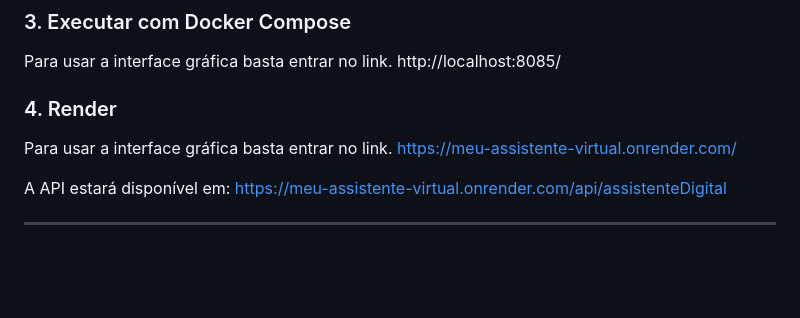
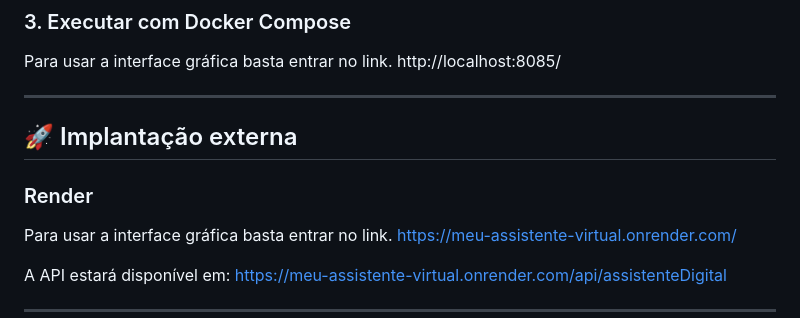
Before and after one commit to LucioSilvaGx2/meu-assistente-virtual, a Markdown page: README.md, the part around the change. Rendered like a GitHub page; blank space fills up the shorter version.

Commit message:
Alteração no readme

```diff
--- a/README.md
+++ b/README.md
@@ -167,7 +167,11 @@ http://localhost:8085/api/assistenteDigital
 Para usar a interface gráfica basta entrar no link.
 http://localhost:8085/
 
-### 4. Render
+---
+
+## 🚀 Implantação externa
+
+### Render
 
 Para usar a interface gráfica basta entrar no link.
 https://meu-assistente-virtual.onrender.com/
```
